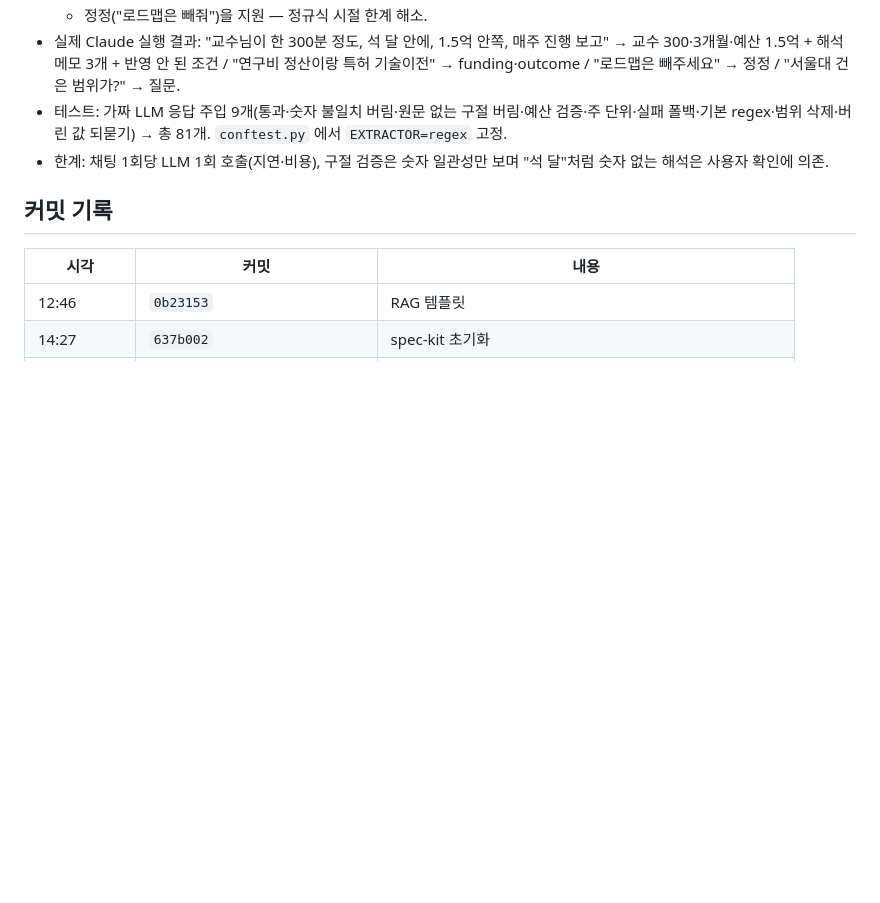
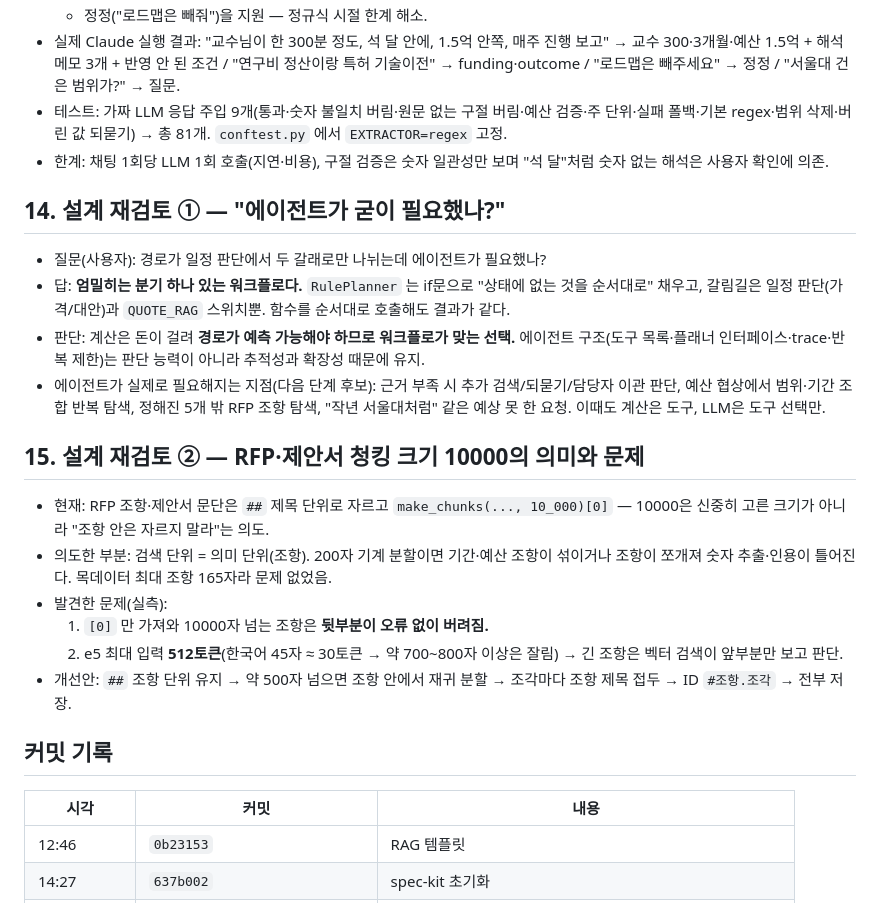
Before and after one commit to mkkim68/inspire-interview, a Markdown page: docs/PROCESS.md, the part around the change. Drawn GitHub-style; blank space fills up the shorter version.

Commit message:
docs: record design review — workflow vs agent, RFP chunking size issue
Co-Authored-By: Claude Opus 5.5 <noreply@anthropic.com>

```diff
--- a/docs/PROCESS.md
+++ b/docs/PROCESS.md
@@ -200,6 +200,22 @@
 - 테스트: 가짜 LLM 응답 주입 9개(통과·숫자 불일치 버림·원문 없는 구절 버림·예산 검증·주 단위·실패 폴백·기본 regex·범위 삭제·버린 값 되묻기) → 총 81개. `conftest.py` 에서 `EXTRACTOR=regex` 고정.
 - 한계: 채팅 1회당 LLM 1회 호출(지연·비용), 구절 검증은 숫자 일관성만 보며 "석 달"처럼 숫자 없는 해석은 사용자 확인에 의존.
 
+## 14. 설계 재검토 ① — "에이전트가 굳이 필요했나?"
+
+- 질문(사용자): 경로가 일정 판단에서 두 갈래로만 나뉘는데 에이전트가 필요했나?
+- 답: **엄밀히는 분기 하나 있는 워크플로다.** `RulePlanner` 는 if문으로 "상태에 없는 것을 순서대로" 채우고, 갈림길은 일정 판단(가격/대안)과 `QUOTE_RAG` 스위치뿐. 함수를 순서대로 호출해도 결과가 같다.
+- 판단: 계산은 돈이 걸려 **경로가 예측 가능해야 하므로 워크플로가 맞는 선택.** 에이전트 구조(도구 목록·플래너 인터페이스·trace·반복 제한)는 판단 능력이 아니라 추적성과 확장성 때문에 유지.
+- 에이전트가 실제로 필요해지는 지점(다음 단계 후보): 근거 부족 시 추가 검색/되묻기/담당자 이관 판단, 예산 협상에서 범위·기간 조합 반복 탐색, 정해진 5개 밖 RFP 조항 탐색, "작년 서울대처럼" 같은 예상 못 한 요청. 이때도 계산은 도구, LLM은 도구 선택만.
+
+## 15. 설계 재검토 ② — RFP·제안서 청킹 크기 10000의 의미와 문제
+
+- 현재: RFP 조항·제안서 문단은 `##` 제목 단위로 자르고 `make_chunks(..., 10_000)[0]` — 10000은 신중히 고른 크기가 아니라 "조항 안은 자르지 말라"는 의도.
+- 의도한 부분: 검색 단위 = 의미 단위(조항). 200자 기계 분할이면 기간·예산 조항이 섞이거나 조항이 쪼개져 숫자 추출·인용이 틀어진다. 목데이터 최대 조항 165자라 문제 없었음.
+- 발견한 문제(실측):
+  1. `[0]` 만 가져와 10000자 넘는 조항은 **뒷부분이 오류 없이 버려짐.**
+  2. e5 최대 입력 **512토큰**(한국어 45자 ≈ 30토큰 → 약 700~800자 이상은 잘림) → 긴 조항은 벡터 검색이 앞부분만 보고 판단.
+- 개선안: `##` 조항 단위 유지 → 약 500자 넘으면 조항 안에서 재귀 분할 → 조각마다 조항 제목 접두 → ID `#조항.조각` → 전부 저장.
+
 ## 커밋 기록
 
 | 시각 | 커밋 | 내용 |
```
